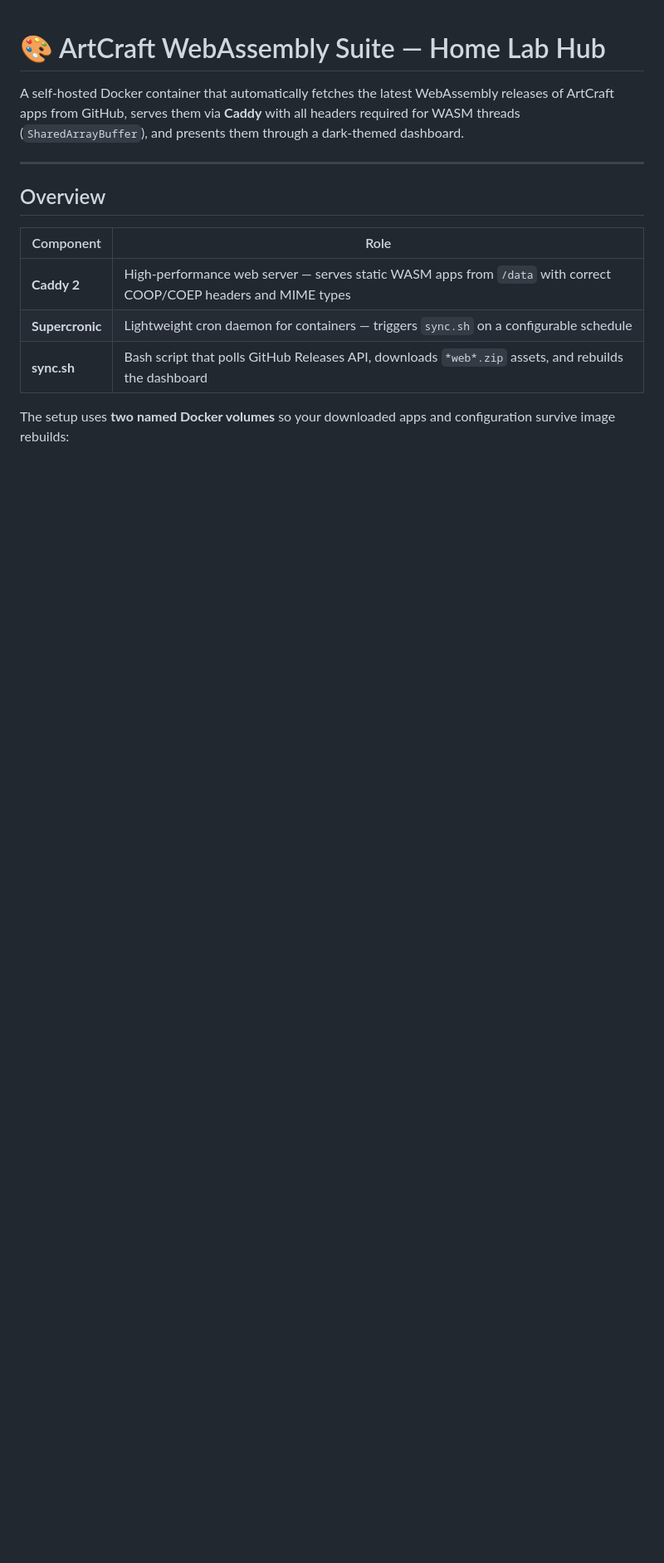
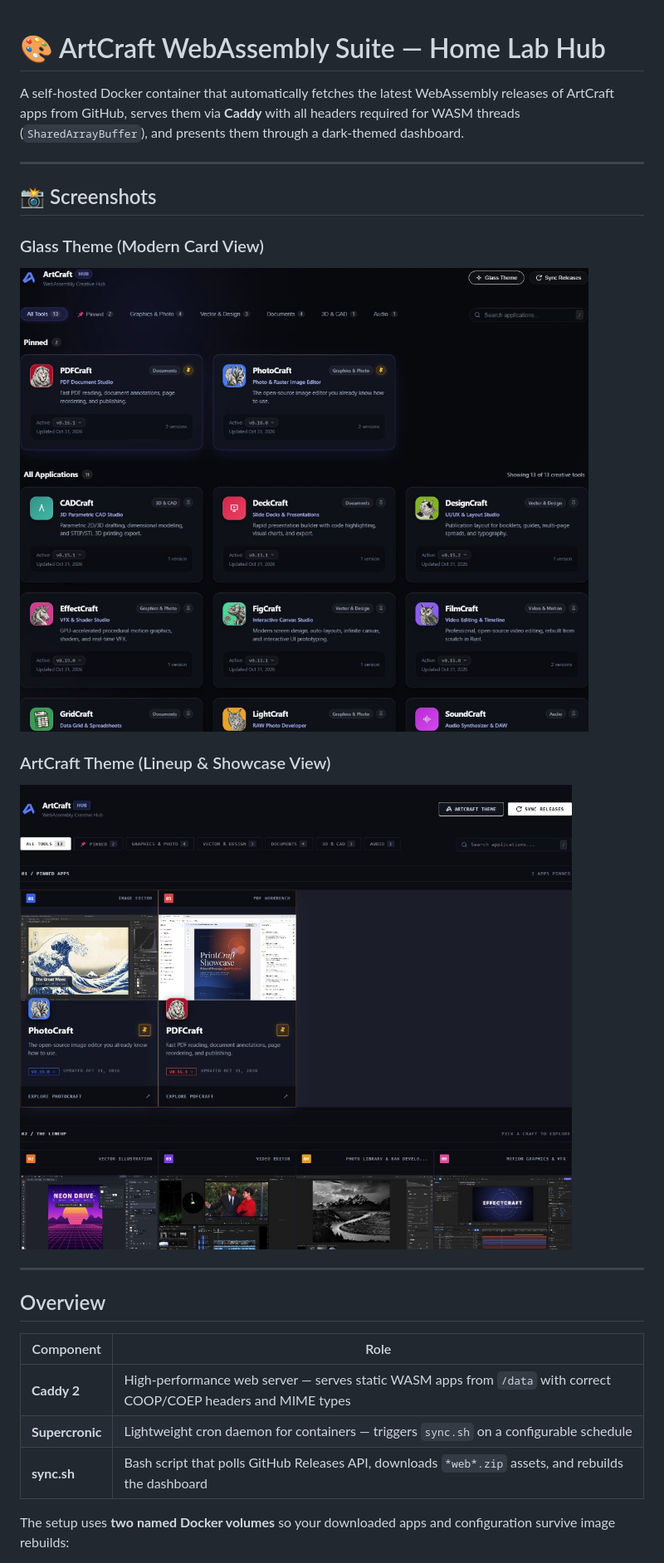
Before and after one commit to GeorgeArgyrakis/artcraft-hub, a Markdown page: README.md, the part around one of its changes. Shown at 83% size. Drawn GitHub-style; pictures changed too: screenshots/dashboard-artcraft-theme.jpg (added), screenshots/dashboard-glass-theme.jpg (added); blank space fills up the shorter version.

Commit message:
docs: add Glass and ArtCraft theme screenshots to README

```diff
--- a/README.md
+++ b/README.md
@@ -1,6 +1,16 @@
 # 🎨 ArtCraft WebAssembly Suite — Home Lab Hub
 
 A self-hosted Docker container that automatically fetches the latest WebAssembly releases of ArtCraft apps from GitHub, serves them via **Caddy** with all headers required for WASM threads (`SharedArrayBuffer`), and presents them through a dark-themed dashboard.
+
+---
+
+## 📸 Screenshots
+
+### Glass Theme (Modern Card View)
+![ArtCraft Hub - Glass Theme](screenshots/dashboard-glass-theme.jpg)
+
+### ArtCraft Theme (Lineup & Showcase View)
+![ArtCraft Hub - ArtCraft Theme](screenshots/dashboard-artcraft-theme.jpg)
 
 ---
 
```
Also changed, not shown: other parts of README.md (+1 -0 lines), 1 other file.
